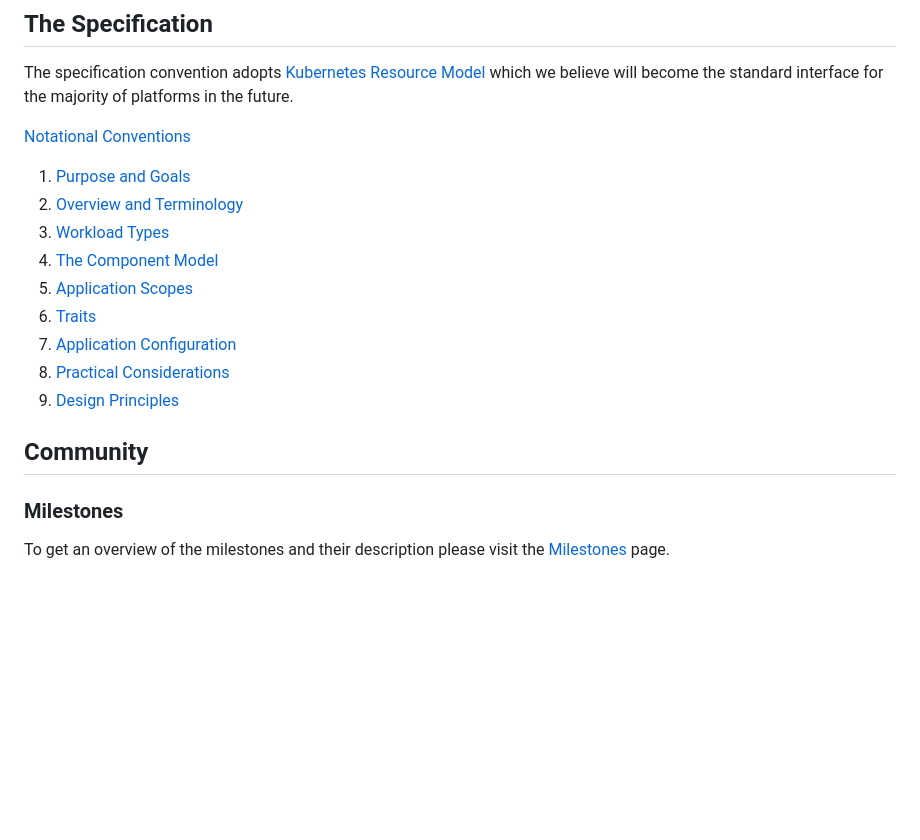
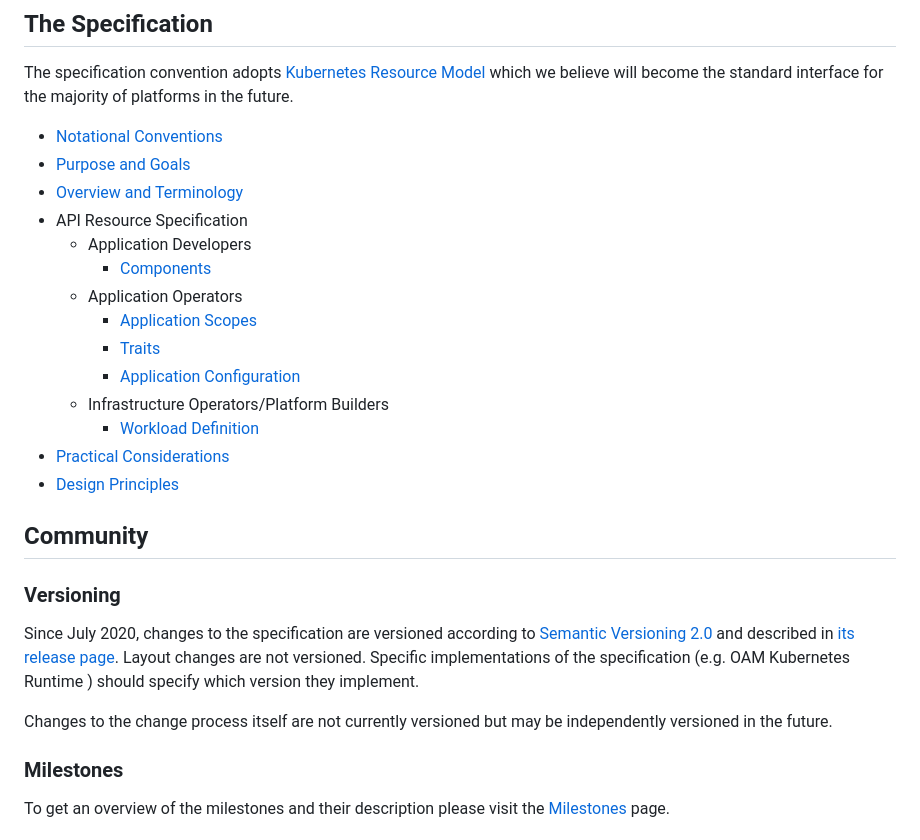
Before and after one commit to oam-dev/spec, a Markdown page: README.md, the part around one of its changes. Drawn GitHub-style; blank space fills up the shorter version.

```diff
--- a/README.md
+++ b/README.md
@@ -41,20 +48,29 @@ For more details and user stories, see [introduction.md](./introduction.md).
 
 The specification convention adopts [Kubernetes Resource Model](https://github.com/kubernetes/community/blob/master/contributors/design-proposals/architecture/resource-management.md) which we believe will become the standard interface for the majority of platforms in the future.
 
-[Notational Conventions](notational_convention.md)
-
-  1. [Purpose and Goals](1.purpose_and_goals.md)
-  2. [Overview and Terminology](2.overview_and_terminology.md)
-  3. [Workload Types](3.workload.md)
-  4. [The Component Model](4.component.md)
-  5. [Application Scopes](5.application_scopes.md)
-  6. [Traits](6.traits.md)
-  7. [Application Configuration](7.application_configuration.md)
-  8. [Practical Considerations](8.practical_considerations.md)
-  9. [Design Principles](9.design_principles.md)
+  - [Notational Conventions](notational_convention.md)
+  - [Purpose and Goals](1.purpose_and_goals.md)
+  - [Overview and Terminology](2.overview_and_terminology.md)
+  - API Resource Specification
+    - Application Developers
+      - [Components](4.component.md)
+    - Application Operators
+      - [Application Scopes](5.application_scopes.md)
+      - [Traits](6.traits.md)
+      - [Application Configuration](7.application_configuration.md)
+    - Infrastructure Operators/Platform Builders
+      - [Workload Definition](3.workload.md)
+  - [Practical Considerations](8.practical_considerations.md)
+  - [Design Principles](9.design_principles.md)
 
 
 ## Community
+
+### Versioning
+
+Since July 2020, changes to the specification are versioned according to [Semantic Versioning 2.0](https://semver.org/spec/v2.0.0.html) and described in [its release page](https://github.com/oam-dev/spec/releases). Layout changes are not versioned. Specific implementations of the specification (e.g. OAM Kubernetes Runtime ) should specify which version they implement.
+
+Changes to the change process itself are not currently versioned but may be independently versioned in the future.
 
 ### Milestones
 
```
Also changed, not shown: other parts of README.md (+11 -4 lines), assets/how-it-works.png.
